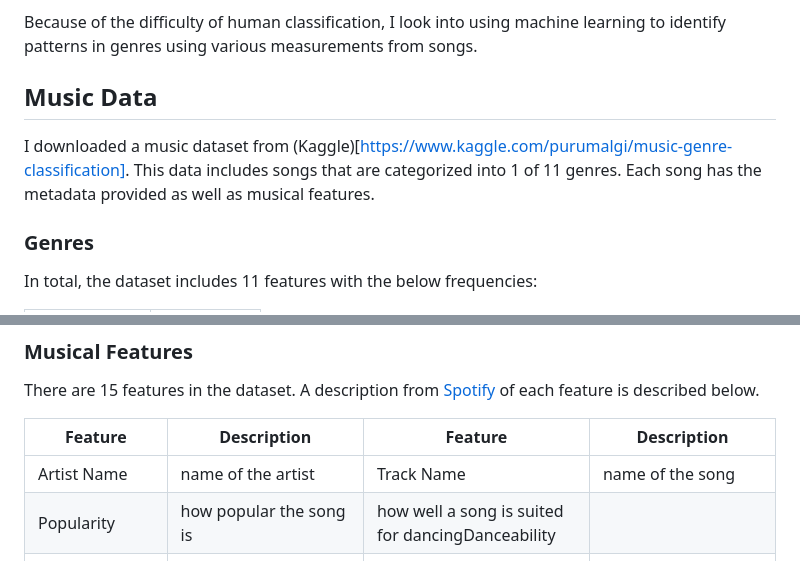
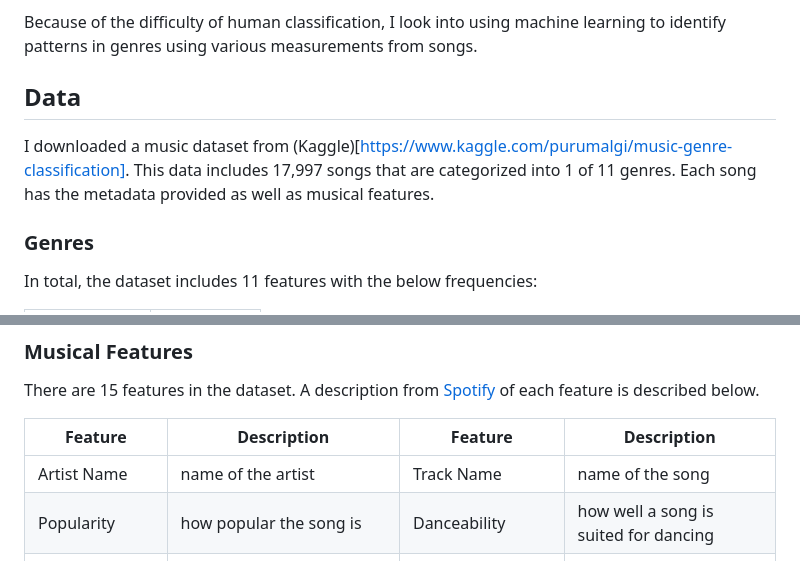
Before and after one commit to kbathina/Udacity, a Markdown page: Final Project/blog.md, 2 parts joined by grey strips. Drawn GitHub-style.

```diff
--- a/Final Project/blog.md
+++ b/Final Project/blog.md
@@ -6,9 +6,9 @@ Music is typically classified into genres, such as pop, rock, or rap but definin
 
 Because of the difficulty of human classification, I look into using machine learning to identify patterns in genres using various measurements from songs.
 
-## Music Data
+## Data
 
-I downloaded a music dataset from (Kaggle)[https://www.kaggle.com/purumalgi/music-genre-classification]. This data includes songs that are categorized into 1 of 11 genres. Each song has the metadata provided as well as musical features.
+I downloaded a music dataset from (Kaggle)[https://www.kaggle.com/purumalgi/music-genre-classification]. This data includes 17,997 songs that are categorized into 1 of 11 genres. Each song has the metadata provided as well as musical features.
 
 ### Genres
 
@@ -38,7 +38,7 @@ There are 15 features in the dataset. A description from [Spotify](https://devel
 | Feature      | Description | Feature      | Description |
 | ----------- | ----------- | ----------- | ----------- |
 | Artist Name      |  name of the artist| Track Name|name of the song|
-| Popularity      | how popular the song is|how well a song is suited for dancingDanceability||
+| Popularity      | how popular the song is|Danceability| how well a song is suited for dancing|
 | Energy      |a measure of intensity and activity in the song|Key|the musical key the song is in|
 | Loudness      | the average decibels of the song|Speechiness|the presence of spoken word in the song|
 | Acousticness      | how acoustic the song is|Instrumentalness|how much of the song consists of instrumentals|
```
Also changed, not shown: other parts of Final Project/blog.md (+30 -0 lines), Final Project/images/Feature Distribution Across Genre.png (added), Final Project/images/time.png (added), 1 other file.
